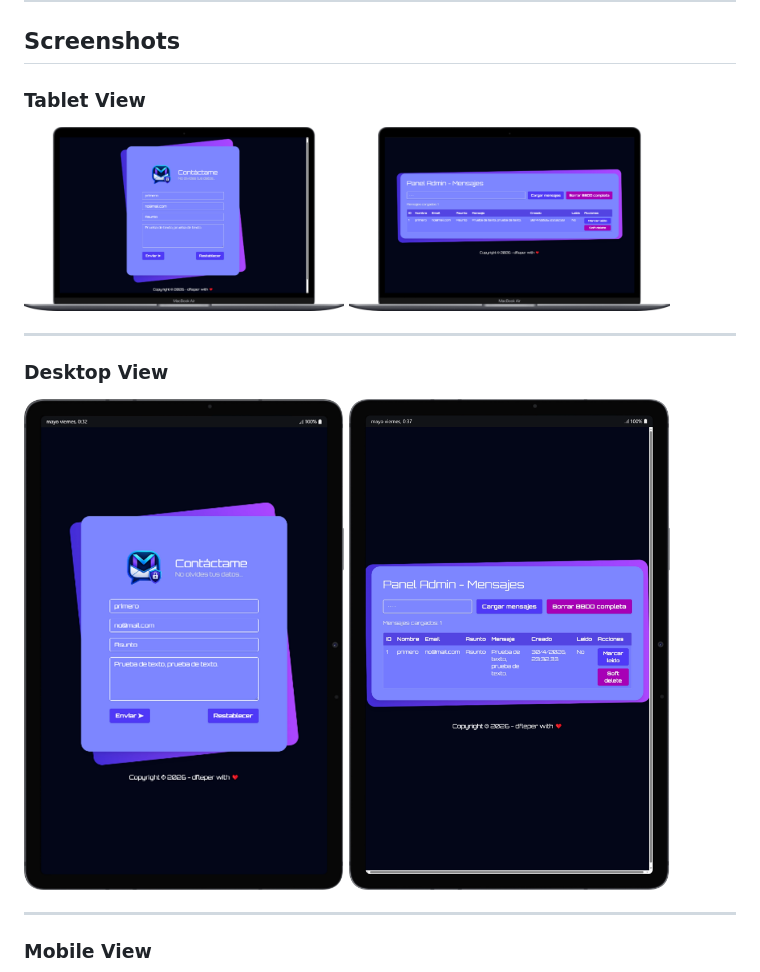
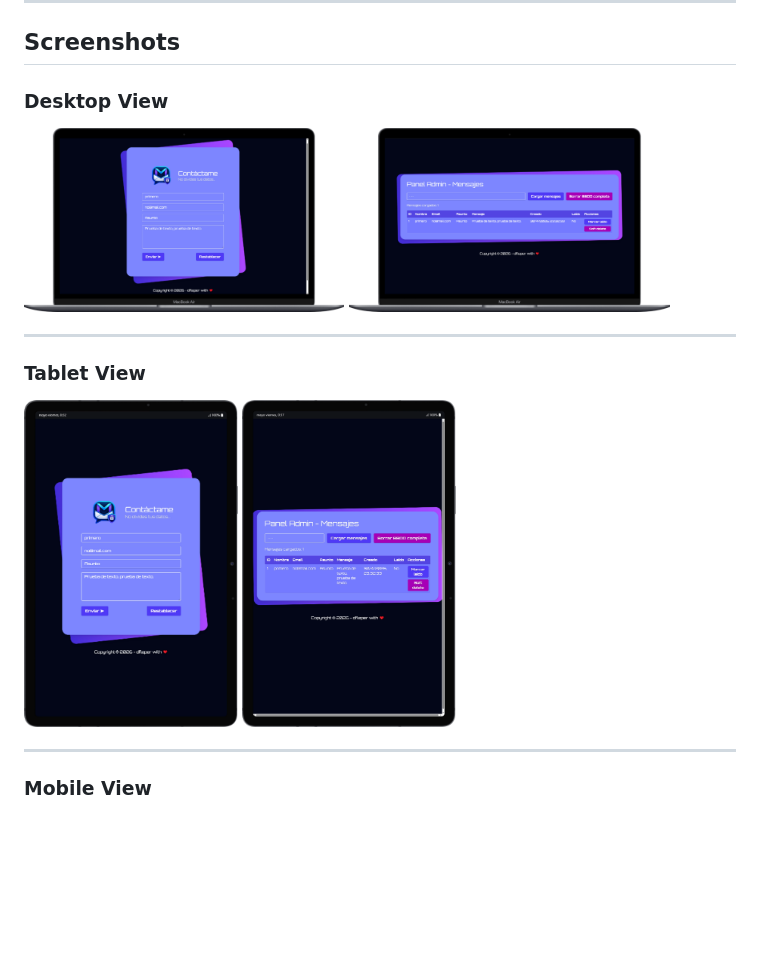
Before and after one commit to dfleper/MessApp, a Markdown page: README.md, the part around the change. GitHub-like rendering; blank space fills up the shorter version.

Commit message:
docs: update

```diff
--- a/README.md
+++ b/README.md
@@ -35,7 +35,7 @@ Proyecto fullstack para envío y gestión de mensajes:
 
 ## Screenshots
 
-### Tablet View
+### Desktop View
 
 <div style="display: flex; gap: 12px; justify-content: center; margin-bottom: 12px;">
   <img src="./screenshots/mac_001.png" width="45%">
@@ -44,11 +44,11 @@ Proyecto fullstack para envío y gestión de mensajes:
 
 ---
 
-### Desktop View
+### Tablet View
 
 <div style="display: flex; gap: 16px; justify-content: center; margin-bottom: 12px;">
-  <img src="./screenshots/tab_001.png" width="45%">
-  <img src="./screenshots/tab_002.png" width="45%">
+  <img src="./screenshots/tab_001.png" width="30%">
+  <img src="./screenshots/tab_002.png" width="30%">
 </div>
 
 ---
```
